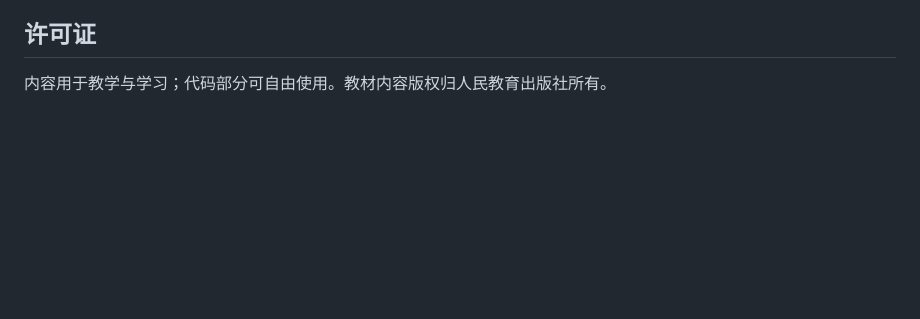
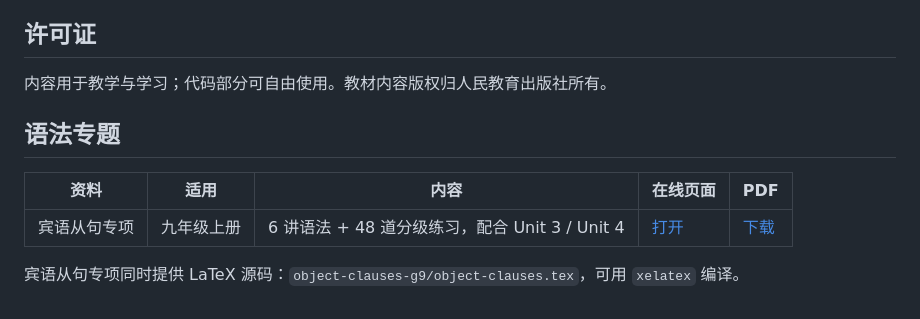
Before and after one commit to 1901151458-prog/english-materials, a Markdown page: README.md, the part around the change. Rendered like a GitHub page; blank space fills up the shorter version.

```diff
--- a/README.md
+++ b/README.md
@@ -192,3 +192,11 @@ git push
 ## 许可证
 
 内容用于教学与学习；代码部分可自由使用。教材内容版权归人民教育出版社所有。
+
+## 语法专题
+
+| 资料 | 适用 | 内容 | 在线页面 | PDF |
+| --- | --- | --- | --- | --- |
+| 宾语从句专项 | 九年级上册 | 6 讲语法 + 48 道分级练习，配合 Unit 3 / Unit 4 | [打开](https://1901151458-prog.github.io/english-materials/object-clauses-g9/) | [下载](https://1901151458-prog.github.io/english-materials/assets/pdf/g9-object-clauses.pdf) |
+
+宾语从句专项同时提供 LaTeX 源码：`object-clauses-g9/object-clauses.tex`，可用 `xelatex` 编译。
```
